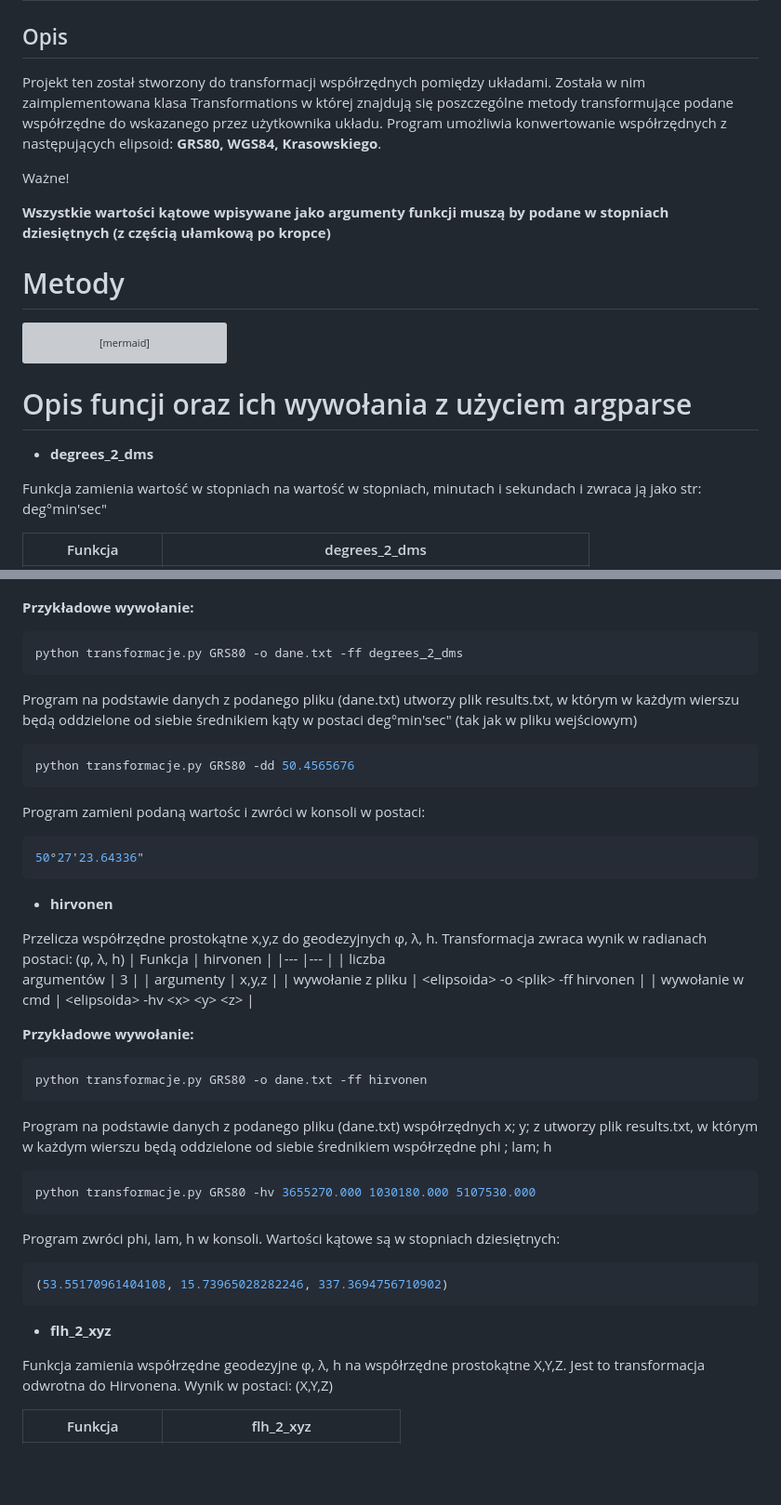
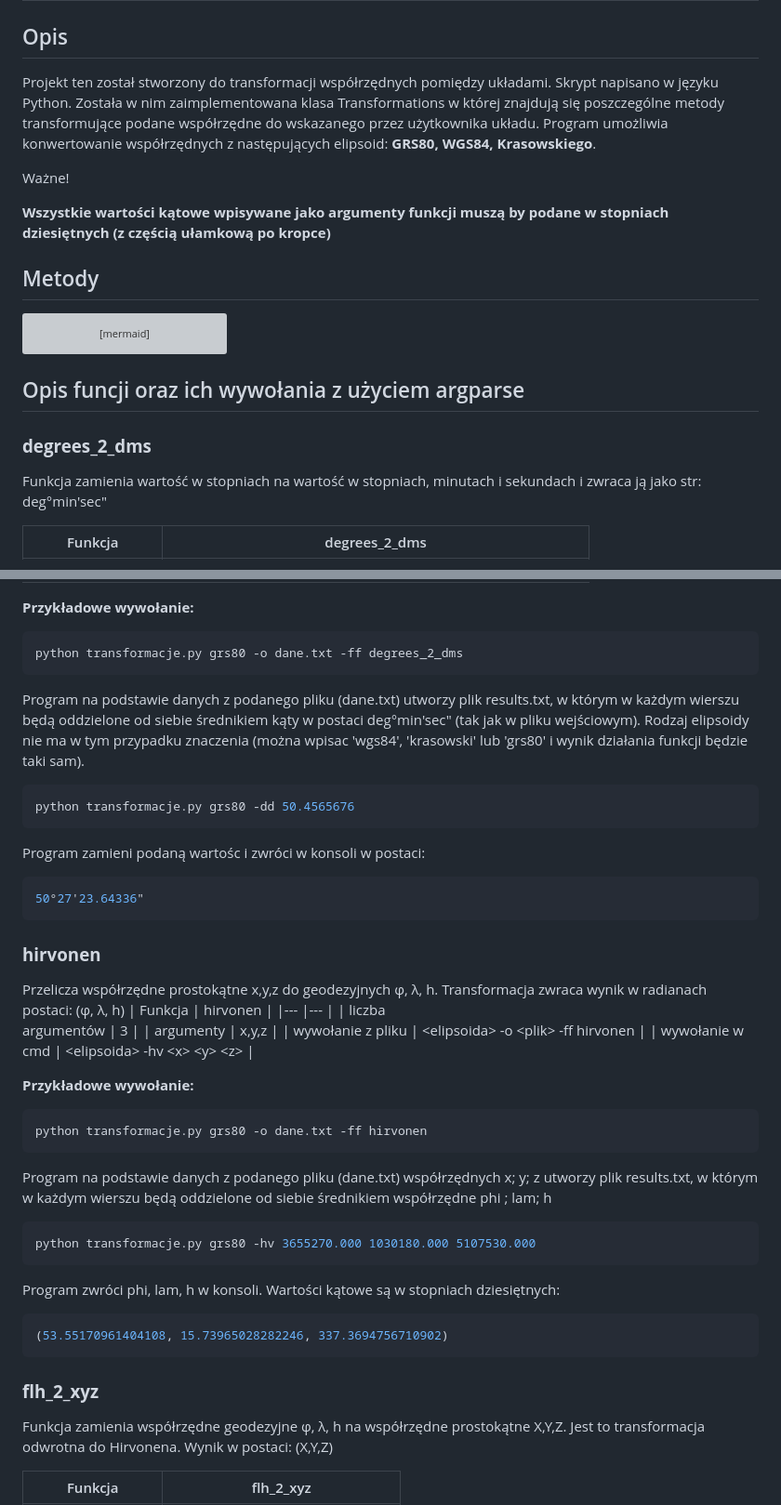
Before and after one commit to Votum1103/ProjektTransformacje, a Markdown page: README.md, 2 parts joined by grey strips. Shown at 93% size. Rendered like a GitHub page; blank space fills up the shorter version; grey boxes are pictures that could not be loaded.

````diff
--- a/README.md
+++ b/README.md
@@ -1,6 +1,6 @@
 # ProjektTransformacje
 ## Opis
-Projekt ten został stworzony do transformacji współrzędnych pomiędzy układami.
+Projekt ten został stworzony do transformacji współrzędnych pomiędzy układami. Skrypt napisano w języku Python.
 Została w nim zaimplementowana klasa Transformations w której znajdują się poszczególne metody transformujące podane współrzędne do wskazanego przez użytkownika układu.
 Program umożliwia konwertowanie współrzędnych z następujących elipsoid: **GRS80, WGS84, Krasowskiego**.
 
@@ -8,7 +8,7 @@ Program umożliwia konwertowanie współrzędnych z następujących elipsoid: **
 
 **Wszystkie wartości kątowe wpisywane jako argumenty funkcji muszą by podane w stopniach dziesiętnych (z częścią ułamkową po kropce)**
 
-# Metody
+## Metody
 ```mermaid
 graph LR
 A[degrees] -->|degrees_2_dms| B[dms]
@@ -19,9 +19,9 @@ K[φ,λ] -->|fl_2_xygk| L[x,y G-K]
 M[φ,λ] -->|fl_2_2000| N[x,y PL2000]
 O[φ,λ] -->|fl_2_1992| P[x,y PL1992]
 ```
-# Opis funcji oraz ich wywołania z użyciem argparse
+## Opis funcji oraz ich wywołania z użyciem argparse
 
-- <span style="color:green">**degrees_2_dms**</span>
+### <span style="color:green">**degrees_2_dms**</span>
 
 Funkcja zamienia wartość w stopniach na wartość w stopniach, minutach i sekundach i zwraca ją jako str: deg°min'sec"
 
@@ -38,20 +36,20 @@ Funkcja zamienia wartość w stopniach na wartość w stopniach, minutach i seku
 **Przykładowe wywołanie:**
 ```bash
-python transformacje.py GRS80 -o dane.txt -ff degrees_2_dms
+python transformacje.py grs80 -o dane.txt -ff degrees_2_dms
 ```
 Program na podstawie danych z podanego pliku (dane.txt)
 utworzy plik results.txt, w którym w każdym wierszu będą oddzielone
-od siebie średnikiem kąty w postaci deg°min'sec" (tak jak w pliku wejściowym)
+od siebie średnikiem kąty w postaci deg°min'sec" (tak jak w pliku wejściowym). Rodzaj elipsoidy nie ma w tym przypadku znaczenia (można wpisac 'wgs84', 'krasowski' lub 'grs80' i wynik działania funkcji będzie taki sam).
 
 ```bash
-python transformacje.py GRS80 -dd 50.4565676
+python transformacje.py grs80 -dd 50.4565676
 ```
 Program zamieni podaną wartośc i zwróci w konsoli w postaci:
 ```bash
 50°27'23.64336"
 ```
 
-- <span style="color:green">**hirvonen**</span>
+### <span style="color:green">**hirvonen**</span>
 
 Przelicza współrzędne prostokątne x,y,z do geodezyjnych φ, λ, h. Transformacja zwraca wynik w radianach postaci: (φ, λ, h)
 | Funkcja 	| hirvonen 	|
@@ -63,20 +61,20 @@ Przelicza współrzędne prostokątne x,y,z do geodezyjnych φ, λ, h. Transform
 
 **Przykładowe wywołanie:**
 ```bash
-python transformacje.py GRS80 -o dane.txt -ff hirvonen
+python transformacje.py grs80 -o dane.txt -ff hirvonen
 ```
 Program na podstawie danych z podanego pliku (dane.txt) współrzędnych
 x; y; z utworzy plik results.txt, w którym w każdym wierszu będą oddzielone od siebie średnikiem współrzędne phi ; lam; h
 
 ```bash
-python transformacje.py GRS80 -hv 3655270.000 1030180.000 5107530.000
+python transformacje.py grs80 -hv 3655270.000 1030180.000 5107530.000
 ```
 Program zwróci phi, lam, h w konsoli. Wartości kątowe są w stopniach dziesiętnych:
 ```bash
 (53.55170961404108, 15.73965028282246, 337.3694756710902)
 ```
 
-- <span style="color:green">**flh_2_xyz**</span>
+### <span style="color:green">**flh_2_xyz**</span>
 
 Funkcja zamienia współrzędne geodezyjne φ, λ, h na współrzędne prostokątne X,Y,Z. Jest to transformacja odwrotna do Hirvonena. Wynik w postaci: (X,Y,Z)
 
````
Also changed, not shown: other parts of README.md (+32 -35 lines).
